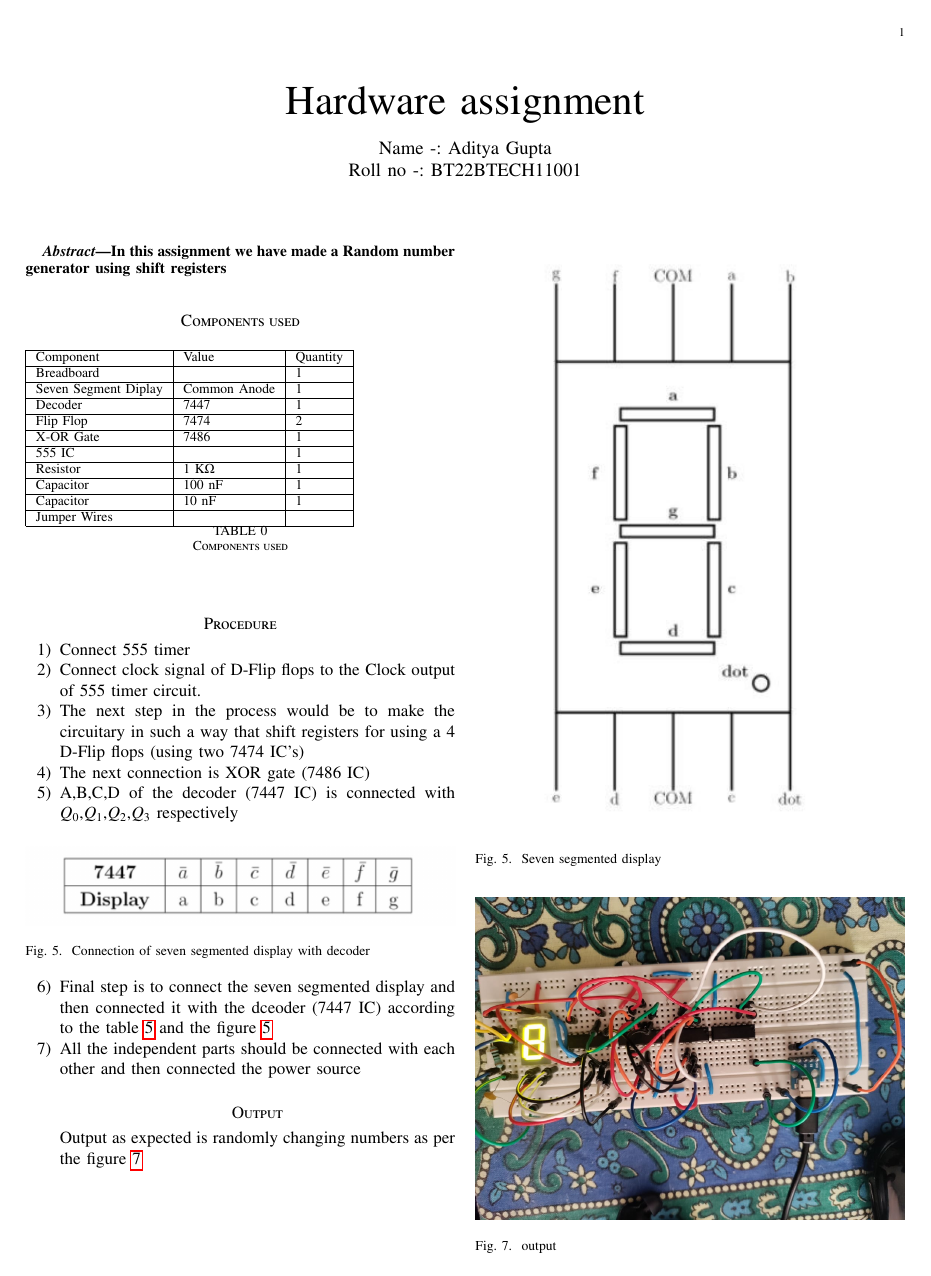
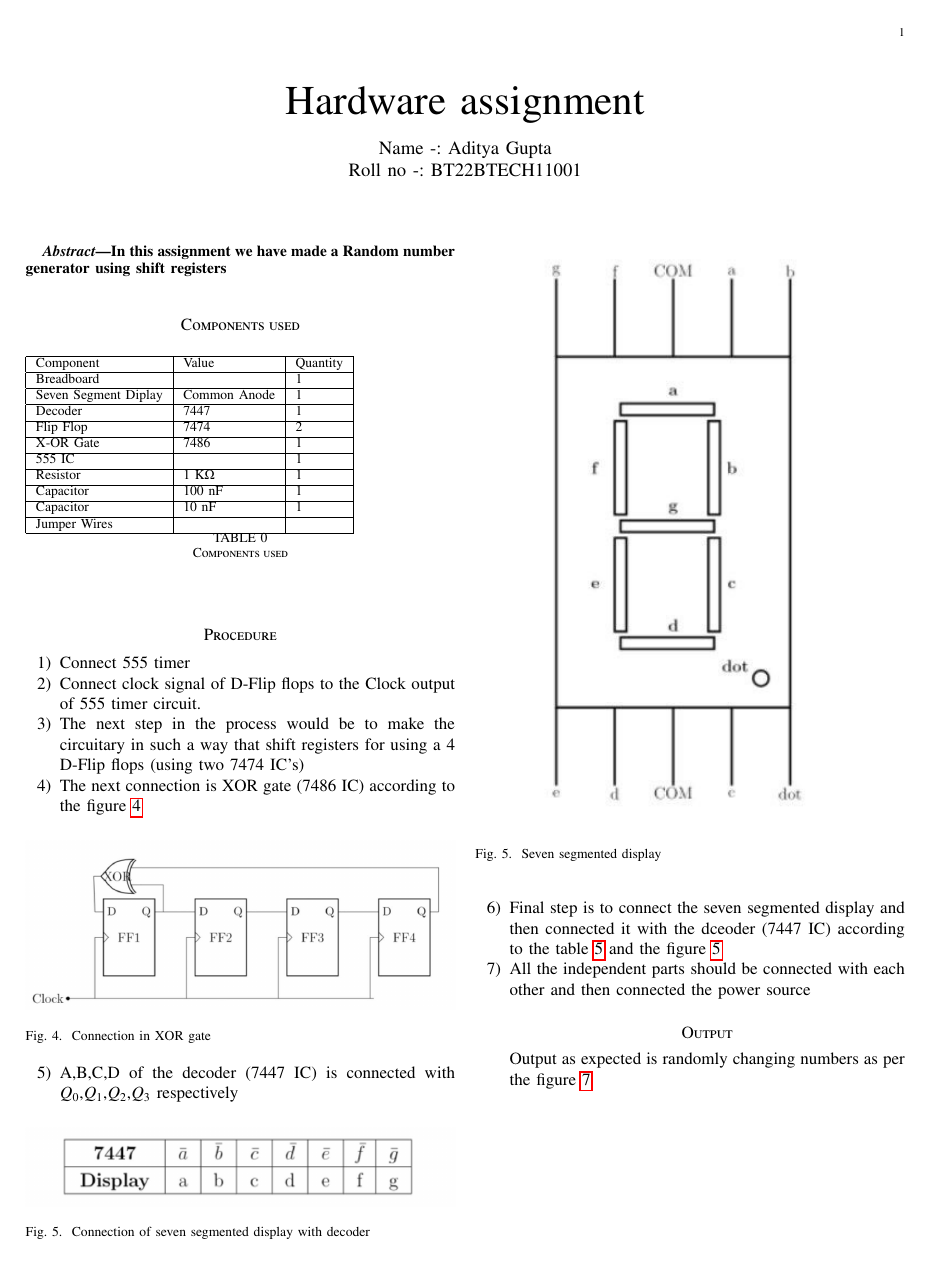
Before and after one commit to AdityaGupta101/AI1110, a LaTeX problem sheet (hardware_assignment/main.tex): the whole page before the commit and page 1 of 2 after it. Compiled offline with pdfLaTeX.

Commit message:
Add files via upload

```diff
--- a/hardware_assignment/main.tex
+++ b/hardware_assignment/main.tex
@@ -318,7 +318,13 @@
 
 	\item The next step in the process would be to make the circuitary in such a way that shift registers for using a 4 D-Flip flops (using two 7474 IC's)
 
-	\item The next connection is XOR gate (7486 IC)
+	\item The next connection is XOR gate (7486 IC)  according to the figure \ref{XOR}
+	\begin{figure}[h]
+		\includegraphics[width=\linewidth]{images/circuit_connections.jpg}
+		\caption{Connection in XOR gate}
+		\label{XOR}
+	\end{figure}
+
 
 	\item  A,B,C,D of the decoder (7447 IC) is connected with $Q_0$,$Q_1$,$Q_2$,$Q_3$ respectively
 	\begin{figure}[h]
```
Also changed, not shown: hardware_assignment/main.pdf, 2 other files.
